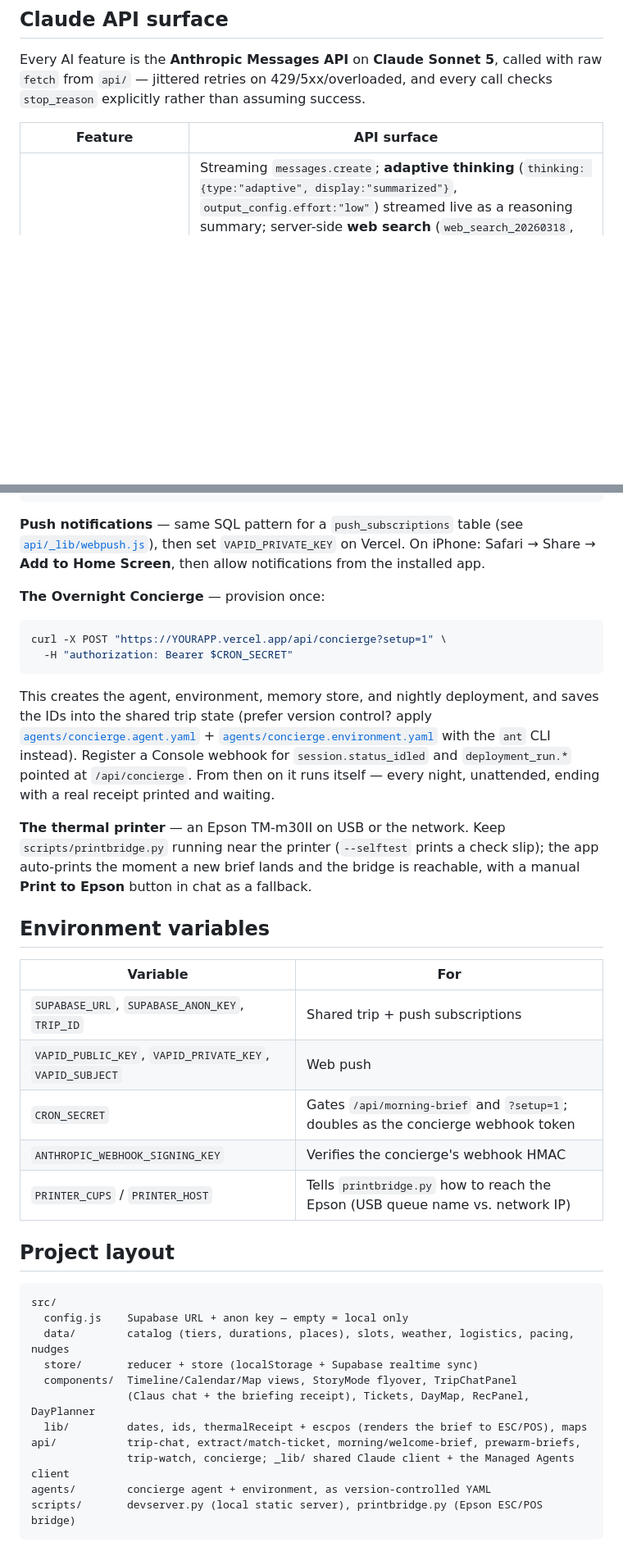
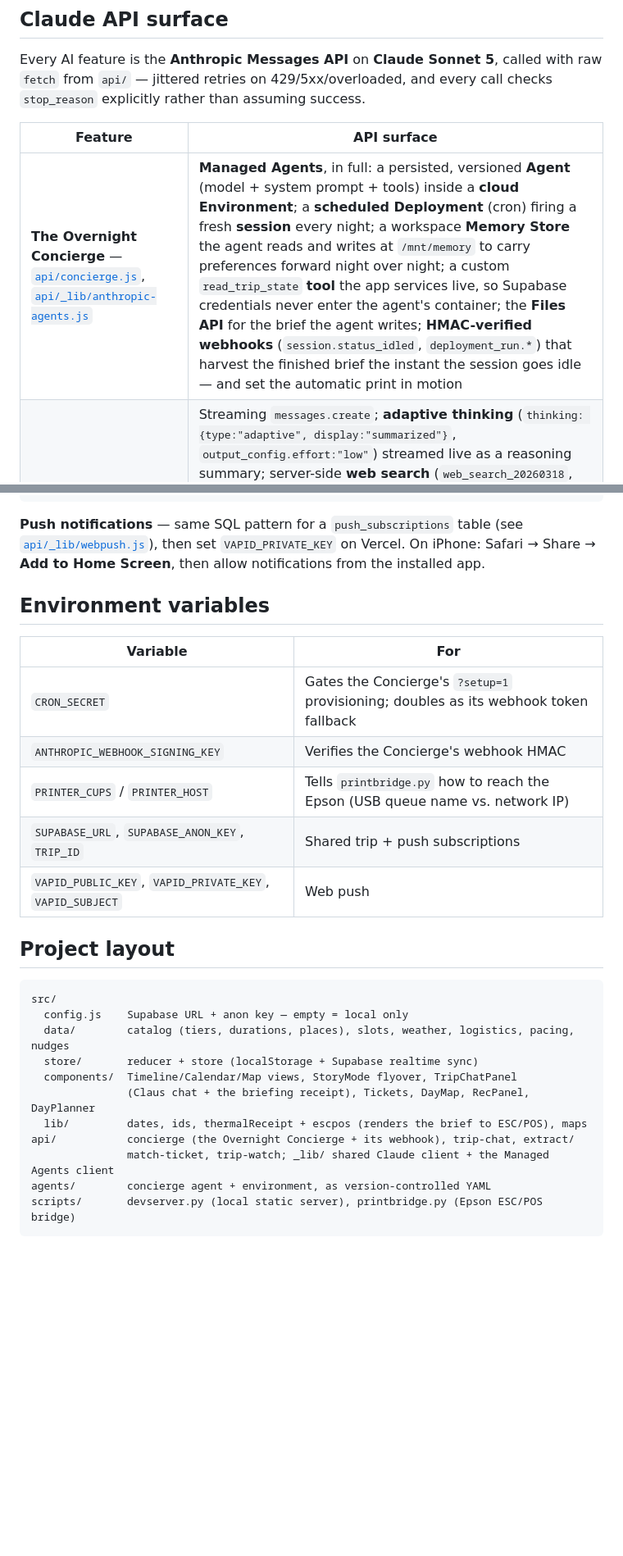
Before and after one commit to edwinarbus/claus, a Markdown page: README.md, 2 parts joined by grey strips. Shown at 82% size. GitHub-like rendering; blank space fills up the shorter version.

````diff
--- a/README.md
+++ b/README.md
@@ -70,5 +71,6 @@ call checks `stop_reason` explicitly rather than assuming success.
 
 | Feature | API surface |
 |---|---|
+| **The Overnight Concierge** — [`api/concierge.js`](api/concierge.js), [`api/_lib/anthropic-agents.js`](api/_lib/anthropic-agents.js) | **Managed Agents**, in full: a persisted, versioned **Agent** (model + system prompt + tools) inside a **cloud Environment**; a **scheduled Deployment** (cron) firing a fresh **session** every night; a workspace **Memory Store** the agent reads and writes at `/mnt/memory` to carry preferences forward night over night; a custom `read_trip_state` **tool** the app services live, so Supabase credentials never enter the agent's container; the **Files API** for the brief the agent writes; **HMAC-verified webhooks** (`session.status_idled`, `deployment_run.*`) that harvest the finished brief the instant the session goes idle — and set the automatic print in motion |
 | Claus chat — [`api/trip-chat.js`](api/trip-chat.js) | Streaming `messages.create`; **adaptive thinking** (`thinking: {type:"adaptive", display:"summarized"}`, `output_config.effort:"low"`) streamed live as a reasoning summary; server-side **web search** (`web_search_20260318`, `user_location` biased to the current city) + **web fetch** (`web_fetch_20260209`) with **citations** rolled into an auto-appended Sources list; **prompt caching** (`cache_control: ephemeral`) on the itinerary system block so repeat turns on the same plan are served from cache; **tool use** — a `propose_trip_edits` tool streams structured itinerary edits as they generate |
 | Ticket / reservation reading — [`api/extract-ticket.js`](api/extract-ticket.js), [`api/match-ticket.js`](api/match-ticket.js) | **Vision** (`image` block) and native **PDF document input** (`document` block, base64); strict **structured outputs** (`output_config.format: json_schema`) for typed fields |
@@ -120,35 +140,15 @@ alter publication supabase_realtime add table public.trips;
 Vercel. On iPhone: Safari → Share → **Add to Home Screen**, then allow
 notifications from the installed app.
 
-**The Overnight Concierge** — provision once:
-
-```bash
-curl -X POST "https://YOURAPP.vercel.app/api/concierge?setup=1" \
-  -H "authorization: Bearer $CRON_SECRET"
-```
-
-This creates the agent, environment, memory store, and nightly deployment, and
-saves the IDs into the shared trip state (prefer version control? apply
-[`agents/concierge.agent.yaml`](agents/concierge.agent.yaml) +
-[`agents/concierge.environment.yaml`](agents/concierge.environment.yaml) with the
-`ant` CLI instead). Register a Console webhook for `session.status_idled` and
-`deployment_run.*` pointed at `/api/concierge`. From then on it runs itself —
-every night, unattended, ending with a real receipt printed and waiting.
-
-**The thermal printer** — an Epson TM-m30II on USB or the network. Keep
-`scripts/printbridge.py` running near the printer (`--selftest` prints a check
-slip); the app auto-prints the moment a new brief lands and the bridge is
-reachable, with a manual **Print to Epson** button in chat as a fallback.
-
 ## Environment variables
 
 | Variable | For |
 |---|---|
+| `CRON_SECRET` | Gates the Concierge's `?setup=1` provisioning; doubles as its webhook token fallback |
+| `ANTHROPIC_WEBHOOK_SIGNING_KEY` | Verifies the Concierge's webhook HMAC |
+| `PRINTER_CUPS` / `PRINTER_HOST` | Tells `printbridge.py` how to reach the Epson (USB queue name vs. network IP) |
 | `SUPABASE_URL`, `SUPABASE_ANON_KEY`, `TRIP_ID` | Shared trip + push subscriptions |
 | `VAPID_PUBLIC_KEY`, `VAPID_PRIVATE_KEY`, `VAPID_SUBJECT` | Web push |
-| `CRON_SECRET` | Gates `/api/morning-brief` and `?setup=1`; doubles as the concierge webhook token |
-| `ANTHROPIC_WEBHOOK_SIGNING_KEY` | Verifies the concierge's webhook HMAC |
-| `PRINTER_CUPS` / `PRINTER_HOST` | Tells `printbridge.py` how to reach the Epson (USB queue name vs. network IP) |
 
 ## Project layout
 
@@ -160,8 +160,8 @@ src/
   components/  Timeline/Calendar/Map views, StoryMode flyover, TripChatPanel
                (Claus chat + the briefing receipt), Tickets, DayMap, RecPanel, DayPlanner
   lib/         dates, ids, thermalReceipt + escpos (renders the brief to ESC/POS), maps
-api/           trip-chat, extract/match-ticket, morning/welcome-brief, prewarm-briefs,
-               trip-watch, concierge; _lib/ shared Claude client + the Managed Agents client
+api/           concierge (the Overnight Concierge + its webhook), trip-chat, extract/
+               match-ticket, trip-watch; _lib/ shared Claude client + the Managed Agents client
 agents/        concierge agent + environment, as version-controlled YAML
 scripts/       devserver.py (local static server), printbridge.py (Epson ESC/POS bridge)
 ```
````
Also changed, not shown: other parts of README.md (+48 -29 lines).
